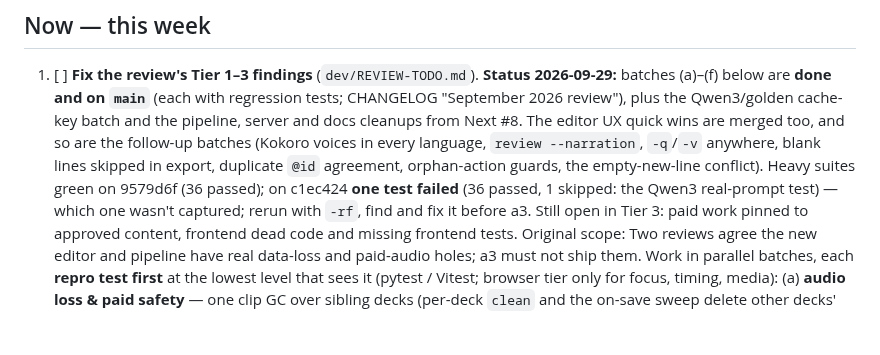
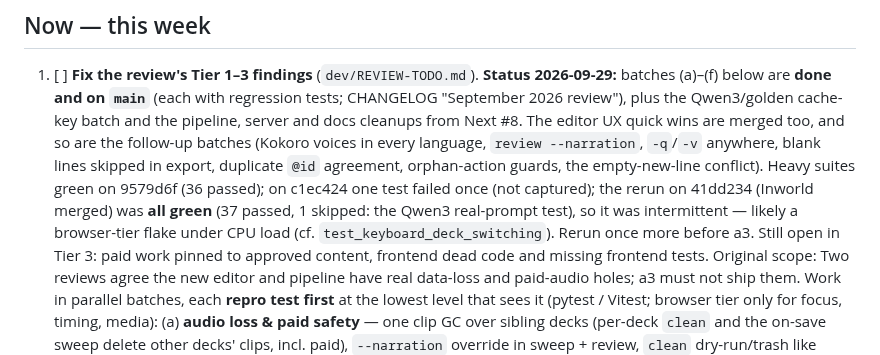
Before and after one commit to avivz/slideSonnet, a Markdown page: ROADMAP.md, the part around the change. GitHub-like rendering; blank space fills up the shorter version.

Commit message:
docs(pm): heavy suites green on the Inworld merge; earlier failure was intermittent

```diff
--- a/ROADMAP.md
+++ b/ROADMAP.md
@@ -31,9 +31,10 @@ agent does the work, human approves/verifies · **[human]** = needs the human
    merged too, and so are the follow-up batches (Kokoro voices in every language,
    `review --narration`, `-q`/`-v` anywhere, blank lines skipped in export, duplicate
    `@id` agreement, orphan-action guards, the empty-new-line conflict). Heavy suites
-   green on 9579d6f (36 passed); on c1ec424 **one test failed** (36 passed, 1 skipped:
-   the Qwen3 real-prompt test) — which one wasn't captured; rerun with `-rf`, find and
-   fix it before a3. Still open in Tier 3: paid work
+   green on 9579d6f (36 passed); on c1ec424 one test failed once
+   (not captured); the rerun on 41dd234 (Inworld merged) was **all green** (37 passed, 1
+   skipped: the Qwen3 real-prompt test), so it was intermittent — likely a browser-tier
+   flake under CPU load (cf. `test_keyboard_deck_switching`). Rerun once more before a3. Still open in Tier 3: paid work
    pinned to approved content, frontend dead code and missing frontend tests. Original scope:
    Two
    reviews agree the new editor and pipeline have real data-loss and paid-audio
```
